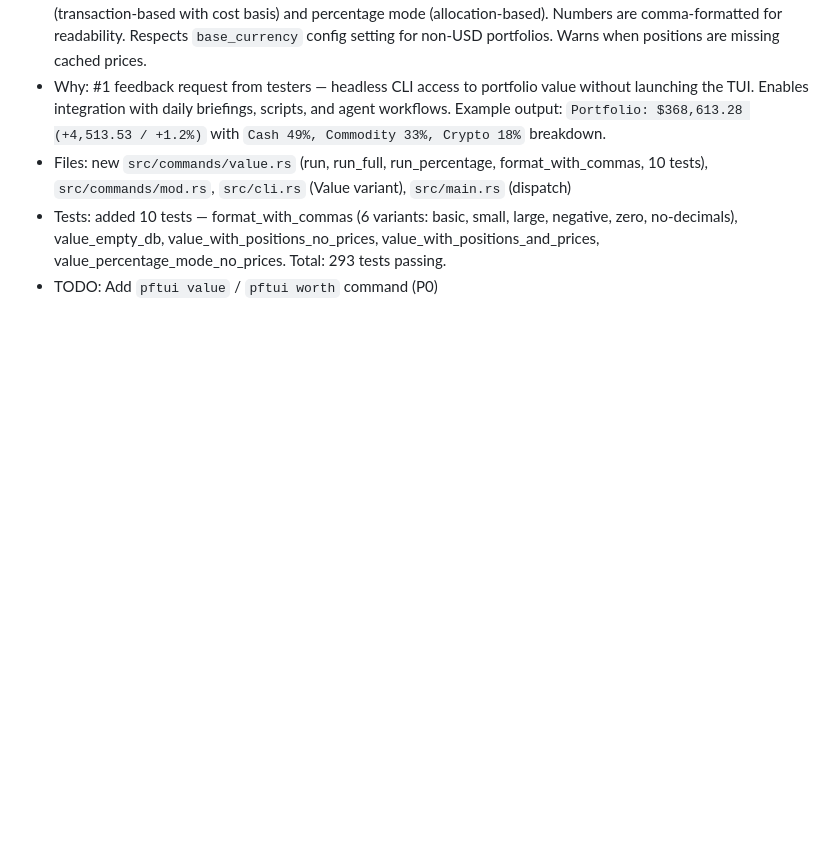
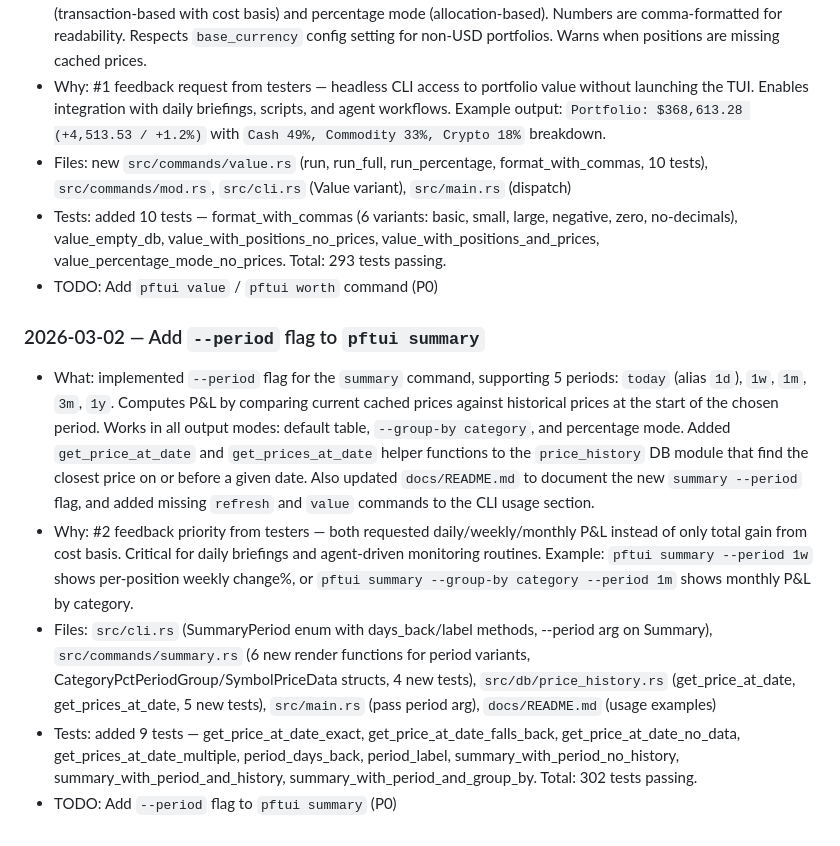
Before and after one commit to skylarsimoncelli/pftui, a Markdown page: CHANGELOG.md, the part around the change. GitHub-like rendering; blank space fills up the shorter version.

Commit message:
docs: update CHANGELOG.md and TODO.md for --period flag

```diff
--- a/CHANGELOG.md
+++ b/CHANGELOG.md
@@ -325,3 +325,12 @@
 - Files: new `src/commands/value.rs` (run, run_full, run_percentage, format_with_commas, 10 tests), `src/commands/mod.rs`, `src/cli.rs` (Value variant), `src/main.rs` (dispatch)
 - Tests: added 10 tests — format_with_commas (6 variants: basic, small, large, negative, zero, no-decimals), value_empty_db, value_with_positions_no_prices, value_with_positions_and_prices, value_percentage_mode_no_prices. Total: 293 tests passing.
 - TODO: Add `pftui value` / `pftui worth` command (P0)
+
+
+### 2026-03-02 — Add `--period` flag to `pftui summary`
+
+- What: implemented `--period` flag for the `summary` command, supporting 5 periods: `today` (alias `1d`), `1w`, `1m`, `3m`, `1y`. Computes P&L by comparing current cached prices against historical prices at the start of the chosen period. Works in all output modes: default table, `--group-by category`, and percentage mode. Added `get_price_at_date` and `get_prices_at_date` helper functions to the `price_history` DB module that find the closest price on or before a given date. Also updated `docs/README.md` to document the new `summary --period` flag, and added missing `refresh` and `value` commands to the CLI usage section.
+- Why: #2 feedback priority from testers — both requested daily/weekly/monthly P&L instead of only total gain from cost basis. Critical for daily briefings and agent-driven monitoring routines. Example: `pftui summary --period 1w` shows per-position weekly change%, or `pftui summary --group-by category --period 1m` shows monthly P&L by category.
+- Files: `src/cli.rs` (SummaryPeriod enum with days_back/label methods, --period arg on Summary), `src/commands/summary.rs` (6 new render functions for period variants, CategoryPctPeriodGroup/SymbolPriceData structs, 4 new tests), `src/db/price_history.rs` (get_price_at_date, get_prices_at_date, 5 new tests), `src/main.rs` (pass period arg), `docs/README.md` (usage examples)
+- Tests: added 9 tests — get_price_at_date_exact, get_price_at_date_falls_back, get_price_at_date_no_data, get_prices_at_date_multiple, period_days_back, period_label, summary_with_period_no_history, summary_with_period_and_history, summary_with_period_and_group_by. Total: 302 tests passing.
+- TODO: Add `--period` flag to `pftui summary` (P0)
```
Also changed, not shown: TODO.md (+1 -3 lines).
